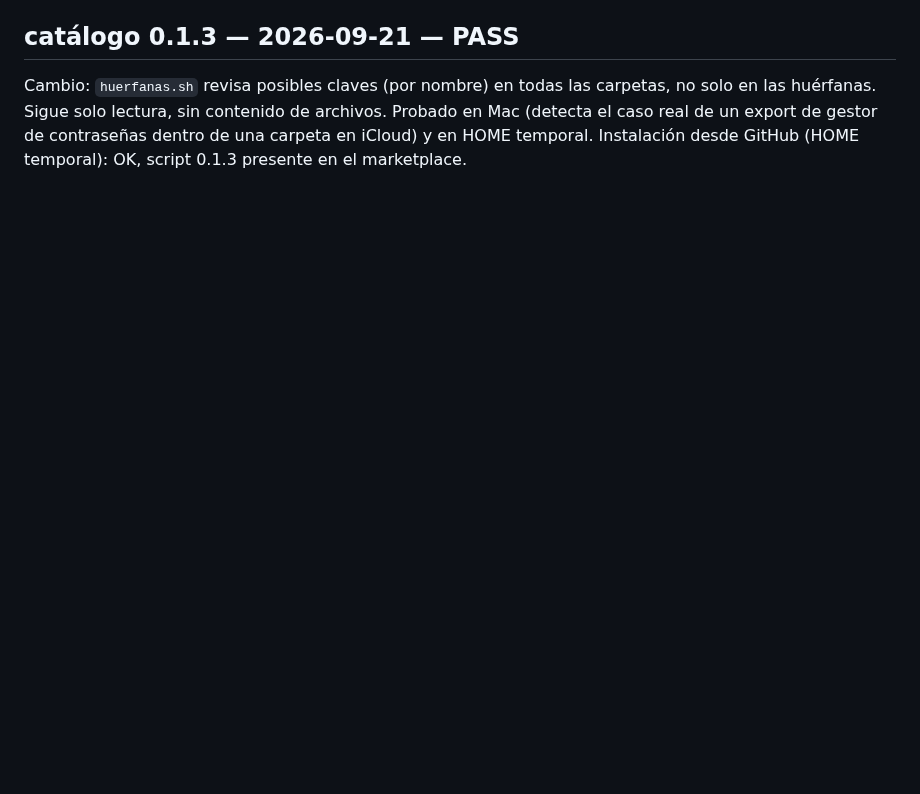
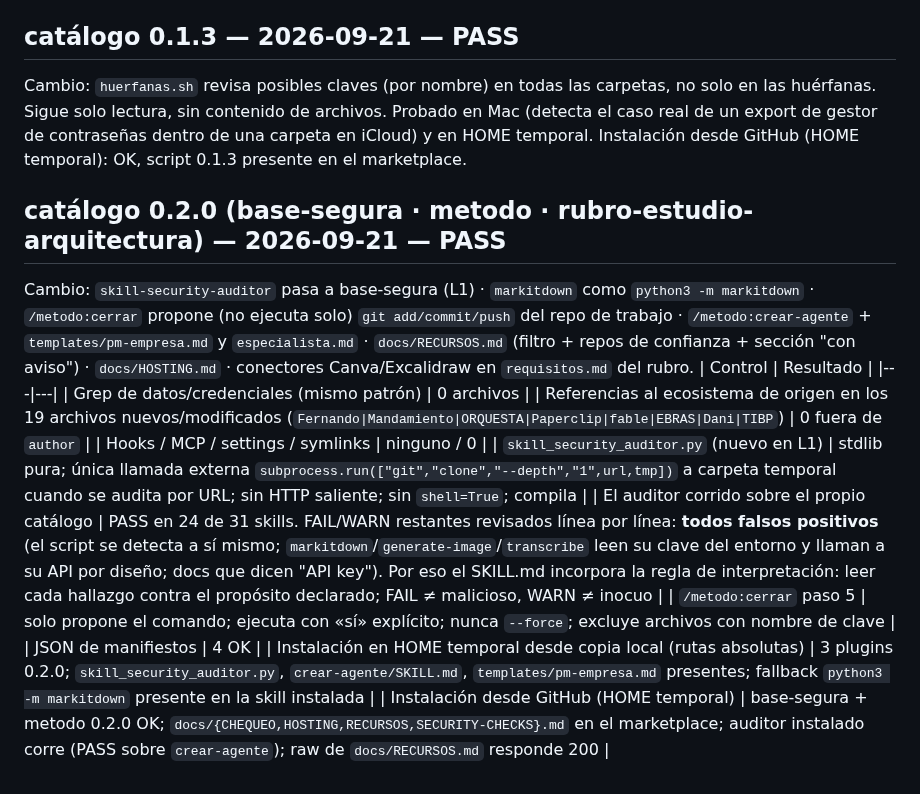
Before and after one commit to raimondifernando-web/claude-catalogo, a Markdown page: docs/SECURITY-CHECKS.md, the part around the change. Rendered like a GitHub page; blank space fills up the shorter version.

Commit message:
docs: security check 0.2.0 — PASS (local + GitHub)
Co-Authored-By: Claude Opus 5 <noreply@anthropic.com>

```diff
--- a/docs/SECURITY-CHECKS.md
+++ b/docs/SECURITY-CHECKS.md
@@ -50,3 +50,17 @@ Cambio: `scripts/huerfanas.sh` + sección en `docs/CHEQUEO.md`. Sin cambios en s
 
 ## catálogo 0.1.3 — 2026-09-21 — PASS
 Cambio: `huerfanas.sh` revisa posibles claves (por nombre) en todas las carpetas, no solo en las huérfanas. Sigue solo lectura, sin contenido de archivos. Probado en Mac (detecta el caso real de un export de gestor de contraseñas dentro de una carpeta en iCloud) y en HOME temporal. Instalación desde GitHub (HOME temporal): OK, script 0.1.3 presente en el marketplace.
+
+## catálogo 0.2.0 (base-segura · metodo · rubro-estudio-arquitectura) — 2026-09-21 — PASS
+Cambio: `skill-security-auditor` pasa a base-segura (L1) · `markitdown` como `python3 -m markitdown` · `/metodo:cerrar` propone (no ejecuta solo) `git add/commit/push` del repo de trabajo · `/metodo:crear-agente` + `templates/pm-empresa.md` y `especialista.md` · `docs/RECURSOS.md` (filtro + repos de confianza + sección "con aviso") · `docs/HOSTING.md` · conectores Canva/Excalidraw en `requisitos.md` del rubro.
+| Control | Resultado |
+|---|---|
+| Grep de datos/credenciales (mismo patrón) | 0 archivos |
+| Referencias al ecosistema de origen en los 19 archivos nuevos/modificados (`Fernando|Mandamiento|ORQUESTA|Paperclip|fable|EBRAS|Dani|TIBP`) | 0 fuera de `author` |
+| Hooks / MCP / settings / symlinks | ninguno / 0 |
+| `skill_security_auditor.py` (nuevo en L1) | stdlib pura; única llamada externa `subprocess.run(["git","clone","--depth","1",url,tmp])` a carpeta temporal cuando se audita por URL; sin HTTP saliente; sin `shell=True`; compila |
+| El auditor corrido sobre el propio catálogo | PASS en 24 de 31 skills. FAIL/WARN restantes revisados línea por línea: **todos falsos positivos** (el script se detecta a sí mismo; `markitdown`/`generate-image`/`transcribe` leen su clave del entorno y llaman a su API por diseño; docs que dicen "API key"). Por eso el SKILL.md incorpora la regla de interpretación: leer cada hallazgo contra el propósito declarado; FAIL ≠ malicioso, WARN ≠ inocuo |
+| `/metodo:cerrar` paso 5 | solo propone el comando; ejecuta con «sí» explícito; nunca `--force`; excluye archivos con nombre de clave |
+| JSON de manifiestos | 4 OK |
+| Instalación en HOME temporal desde copia local (rutas absolutas) | 3 plugins 0.2.0; `skill_security_auditor.py`, `crear-agente/SKILL.md`, `templates/pm-empresa.md` presentes; fallback `python3 -m markitdown` presente en la skill instalada |
+| Instalación desde GitHub (HOME temporal) | base-segura + metodo 0.2.0 OK; `docs/{CHEQUEO,HOSTING,RECURSOS,SECURITY-CHECKS}.md` en el marketplace; auditor instalado corre (PASS sobre `crear-agente`); raw de `docs/RECURSOS.md` responde 200 |
```
